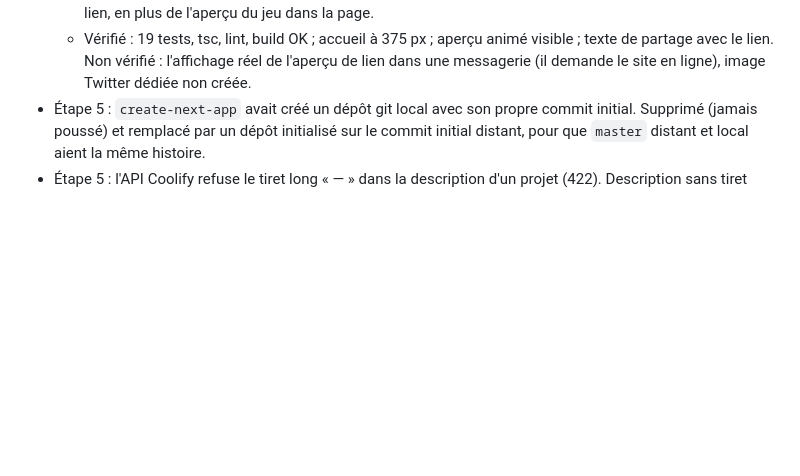
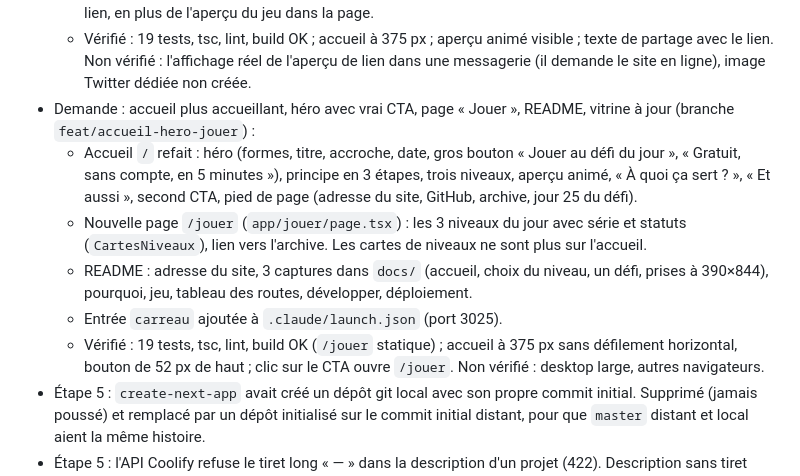
Before and after one commit to PierreWZK/Carreau, a Markdown page: CLAUDE_CONTEXTE.md, the part around the change. Rendered like a GitHub page; blank space fills up the shorter version.

```diff
--- a/CLAUDE_CONTEXTE.md
+++ b/CLAUDE_CONTEXTE.md
@@ -98,6 +98,12 @@ Décisions prises par Claude (à valider) :
   - Partage : le résumé copié se termine par `https://carreau.projectp.fr` (`lib/site.ts`, `URL_SITE`). Test mis à jour.
   - Aperçu du site : métadonnées Open Graph et Twitter dans `app/layout.tsx` (`metadataBase`), image 1200×630 générée par `app/opengraph-image.tsx` (`next/og`). Vérifié : balises présentes dans le HTML, image servie en PNG. Mon choix : j'ai compris « preview » comme l'aperçu quand on partage le lien, en plus de l'aperçu du jeu dans la page.
   - Vérifié : 19 tests, tsc, lint, build OK ; accueil à 375 px ; aperçu animé visible ; texte de partage avec le lien. Non vérifié : l'affichage réel de l'aperçu de lien dans une messagerie (il demande le site en ligne), image Twitter dédiée non créée.
+- Demande : accueil plus accueillant, héro avec vrai CTA, page « Jouer », README, vitrine à jour (branche `feat/accueil-hero-jouer`) :
+  - Accueil `/` refait : héro (formes, titre, accroche, date, gros bouton « Jouer au défi du jour », « Gratuit, sans compte, en 5 minutes »), principe en 3 étapes, trois niveaux, aperçu animé, « À quoi ça sert ? », « Et aussi », second CTA, pied de page (adresse du site, GitHub, archive, jour 25 du défi).
+  - Nouvelle page `/jouer` (`app/jouer/page.tsx`) : les 3 niveaux du jour avec série et statuts (`CartesNiveaux`), lien vers l'archive. Les cartes de niveaux ne sont plus sur l'accueil.
+  - README : adresse du site, 3 captures dans `docs/` (accueil, choix du niveau, un défi, prises à 390×844), pourquoi, jeu, tableau des routes, développer, déploiement.
+  - Entrée `carreau` ajoutée à `.claude/launch.json` (port 3025).
+  - Vérifié : 19 tests, tsc, lint, build OK (`/jouer` statique) ; accueil à 375 px sans défilement horizontal, bouton de 52 px de haut ; clic sur le CTA ouvre `/jouer`. Non vérifié : desktop large, autres navigateurs.
 - Étape 5 : `create-next-app` avait créé un dépôt git local avec son propre commit initial. Supprimé (jamais poussé) et remplacé par un dépôt initialisé sur le commit initial distant, pour que `master` distant et local aient la même histoire.
 - Étape 5 : l'API Coolify refuse le tiret long « — » dans la description d'un projet (422). Description sans tiret long.
 - Étape 5 : Docker n'est pas installé sur cette machine, l'image n'a donc pas été construite. À la place : `NEXT_OUTPUT=standalone npm run build`, puis exécution de `server.js` avec `public` et `.next/static` copiés, comme dans le Dockerfile.
```
Also changed, not shown: README.md (+28 -4 lines), docs/apercu-accueil.png (added), docs/apercu-defi.png (added), docs/apercu-jouer.png (added), 4 other files.
